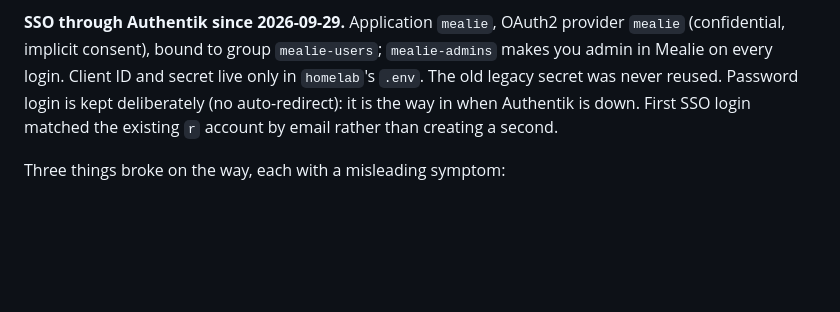
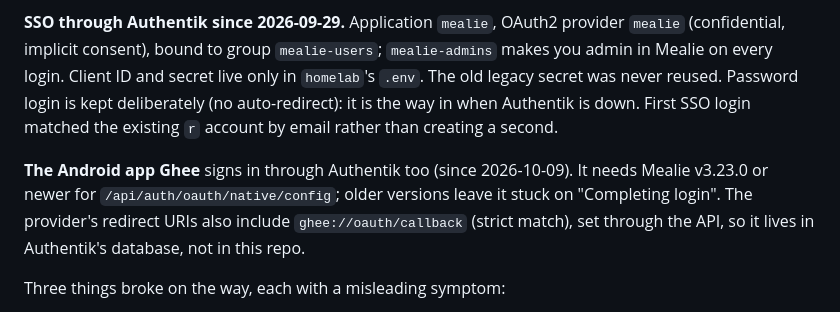
Before and after one commit to randdane/homelab, a Markdown page: stacks/mealie/README.md, the part around the change. GitHub-like rendering; blank space fills up the shorter version.

Commit message:
mealie: record Ghee's OIDC requirements
Co-Authored-By: Claude Opus 5.5 <noreply@anthropic.com>

```diff
--- a/stacks/mealie/README.md
+++ b/stacks/mealie/README.md
@@ -38,6 +38,12 @@ secret was never reused. Password login is kept deliberately (no
 auto-redirect): it is the way in when Authentik is down. First SSO login
 matched the existing `r` account by email rather than creating a second.
 
+**The Android app Ghee** signs in through Authentik too (since 2026-10-09).
+It needs Mealie v3.23.0 or newer for `/api/auth/oauth/native/config`;
+older versions leave it stuck on "Completing login". The provider's
+redirect URIs also include `ghee://oauth/callback` (strict match), set
+through the API, so it lives in Authentik's database, not in this repo.
+
 Three things broke on the way, each with a misleading symptom:
 
 - **Mealie's backend could not reach Authentik at all.** It fetches
```
